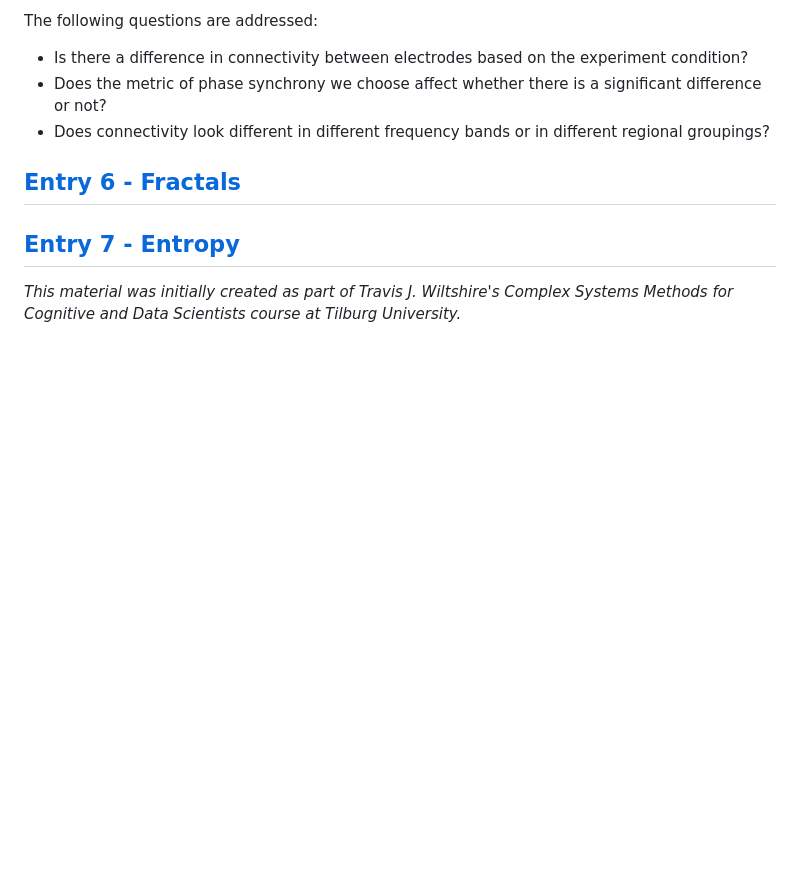
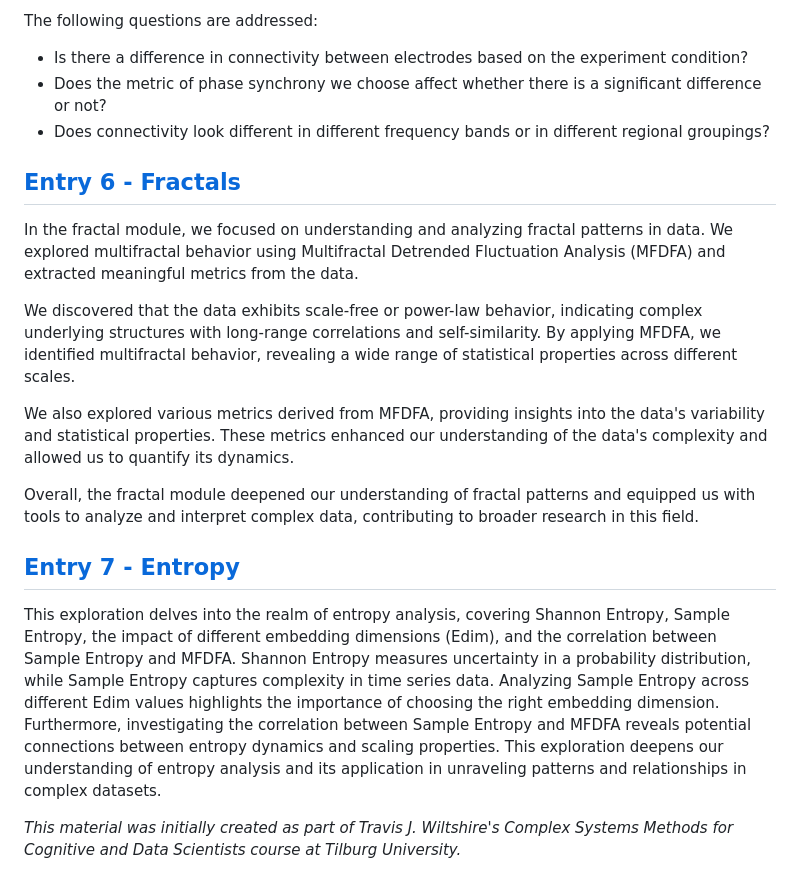
Before and after one commit to catececcato/ComplexSystems, a Markdown page: README.md, the part around the change. GitHub-like rendering; blank space fills up the shorter version.

Commit message:
Update README.md
Added Entry 6 and 7

```diff
--- a/README.md
+++ b/README.md
@@ -61,8 +61,15 @@ The following questions are addressed:
 - Does connectivity look different in different frequency bands or in different regional groupings?
 
 ## [Entry 6 - Fractals](Portfolio%20Entries%20(pdf)/)
+In the fractal module, we focused on understanding and analyzing fractal patterns in data. We explored multifractal behavior using Multifractal Detrended Fluctuation Analysis (MFDFA) and extracted meaningful metrics from the data.
+
+We discovered that the data exhibits scale-free or power-law behavior, indicating complex underlying structures with long-range correlations and self-similarity. By applying MFDFA, we identified multifractal behavior, revealing a wide range of statistical properties across different scales.
+
+We also explored various metrics derived from MFDFA, providing insights into the data's variability and statistical properties. These metrics enhanced our understanding of the data's complexity and allowed us to quantify its dynamics.
+
+Overall, the fractal module deepened our understanding of fractal patterns and equipped us with tools to analyze and interpret complex data, contributing to broader research in this field.
 
 ## [Entry 7 - Entropy](Portfolio%20Entries%20(pdf)/)
-
+This exploration delves into the realm of entropy analysis, covering Shannon Entropy, Sample Entropy, the impact of different embedding dimensions (Edim), and the correlation between Sample Entropy and MFDFA. Shannon Entropy measures uncertainty in a probability distribution, while Sample Entropy captures complexity in time series data. Analyzing Sample Entropy across different Edim values highlights the importance of choosing the right embedding dimension. Furthermore, investigating the correlation between Sample Entropy and MFDFA reveals potential connections between entropy dynamics and scaling properties. This exploration deepens our understanding of entropy analysis and its application in unraveling patterns and relationships in complex datasets.
 
 _This material was initially created as part of Travis J. Wiltshire's Complex Systems Methods for Cognitive and Data Scientists course at Tilburg University._
```
